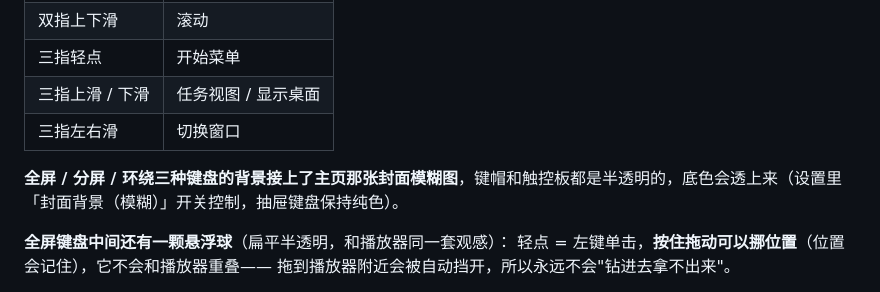
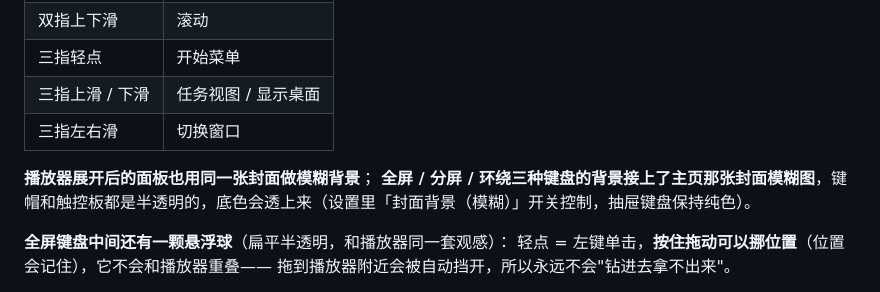
Before and after one commit to zcmwhh/padtrack, a Markdown page: README.md, the part around the change. Rendered like a GitHub page.

```diff
--- a/README.md
+++ b/README.md
@@ -150,6 +150,7 @@ Ctrl  Win  Alt  [    空格    ]  Alt  Fn  菜单  Ctrl ← ↓ →
 | 三指上滑 / 下滑 | 任务视图 / 显示桌面 |
 | 三指左右滑 | 切换窗口 |
 
+**播放器展开后的面板也用同一张封面做模糊背景**；
 **全屏 / 分屏 / 环绕三种键盘的背景接上了主页那张封面模糊图**，键帽和触控板都是半透明的，底色会透上来（设置里「封面背景（模糊）」开关控制，抽屉键盘保持纯色）。
 
 **全屏键盘中间还有一颗悬浮球**（扁平半透明，和播放器同一套观感）：
```
Also changed, not shown: 交接文档.md (+10 -0 lines), docs/player-art.png (added), 2 other files.
